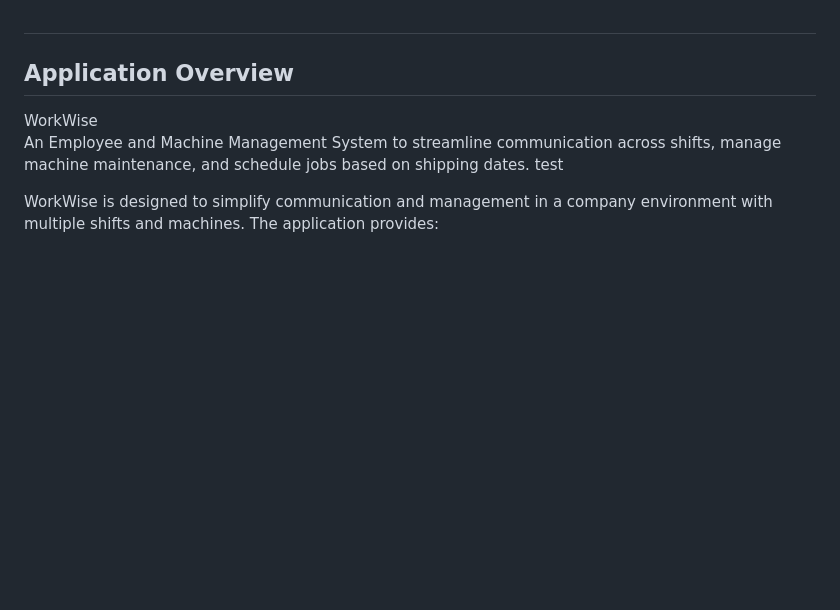
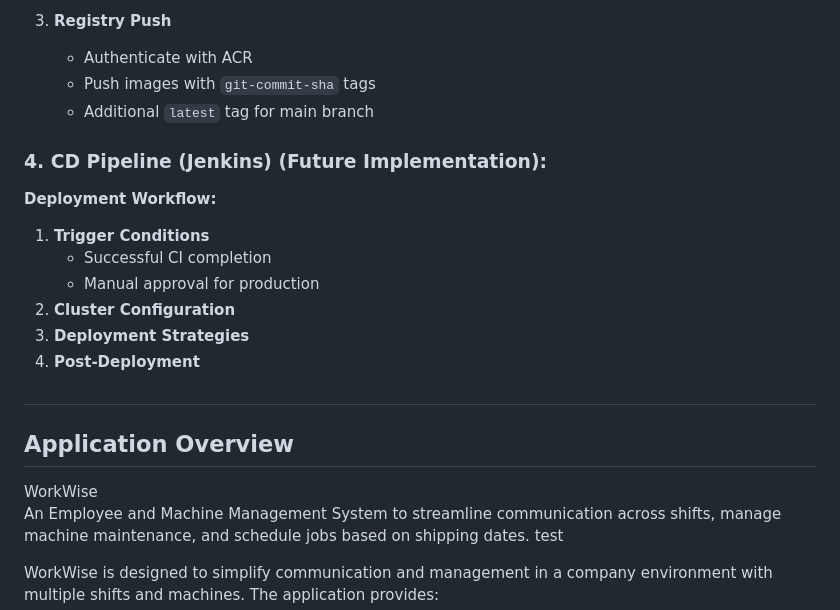
Before and after one commit to Aviat-at/cicd-f, a Markdown page: README.md, the part around the change printed below. GitHub-like rendering; blank space fills up the shorter version.

```diff
--- a/README.md
+++ b/README.md
@@ -67,3 +71,17 @@ A cloud-native deployment pipeline for a full-stack application (Django + React
+3. **Registry Push**
+   - Authenticate with ACR
+   - Push images with `git-commit-sha` tags
+   - Additional `latest` tag for main branch
+
+### 4. CD Pipeline (Jenkins) (Future Implementation):
+
+**Deployment Workflow:**
+1. **Trigger Conditions**
+   - Successful CI completion
+   - Manual approval for production
+2. **Cluster Configuration**
+3. **Deployment Strategies**
+4. **Post-Deployment**
 
 
 #
```
Also changed, not shown: other parts of README.md (+49 -45 lines).
